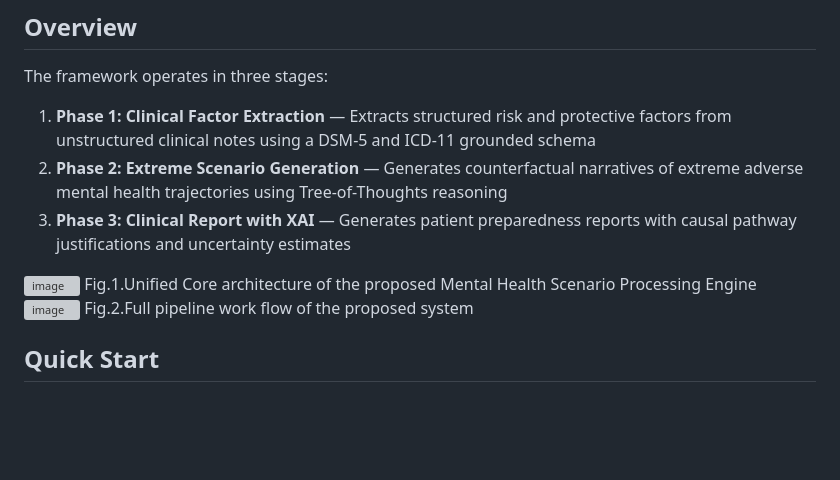
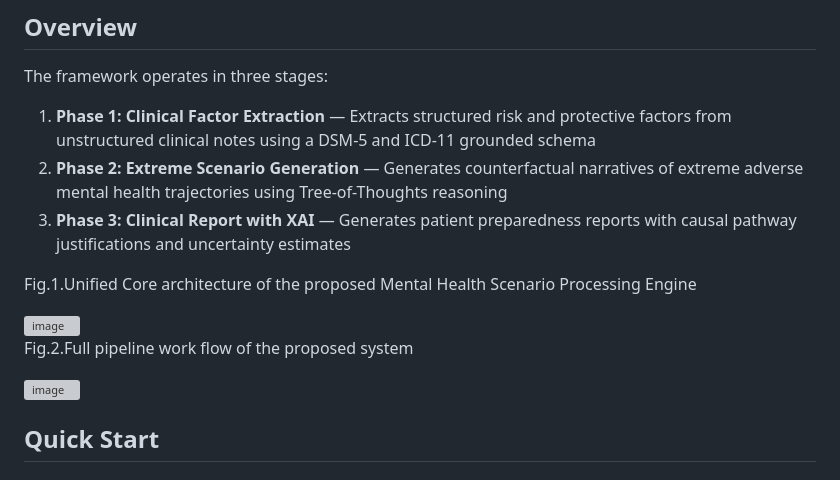
Before and after one commit to lakshmidhatrigangavarapu/CFSP, a Markdown page: README.md, the part around the change. GitHub-like rendering; blank space fills up the shorter version; grey boxes are pictures that could not be loaded.

```diff
--- a/README.md
+++ b/README.md
@@ -22,17 +22,18 @@ The framework operates in three stages:
 2. **Phase 2: Extreme Scenario Generation** — Generates counterfactual narratives of extreme adverse mental health trajectories using Tree-of-Thoughts reasoning
 3. **Phase 3: Clinical Report with XAI** — Generates patient preparedness reports with causal pathway justifications and uncertainty estimates
 
+Fig.1.Unified Core architecture of the proposed Mental Health Scenario Processing Engine
 
 <img width="1670" height="817" alt="image" src="https://github.com/user-attachments/assets/61ad5582-4e52-4351-b2d4-581fe825b531" />
-Fig.1.Unified Core architecture of the proposed Mental Health Scenario Processing Engine
 
 
 
 
 
 
+Fig.2.Full pipeline work flow of the proposed system
+
 <img width="821" height="1125" alt="image" src="https://github.com/user-attachments/assets/0b0a4cf9-c04d-4419-a837-da965230e0bc" />
-Fig.2.Full pipeline work flow of the proposed system
 
 
 ## Quick Start
```
